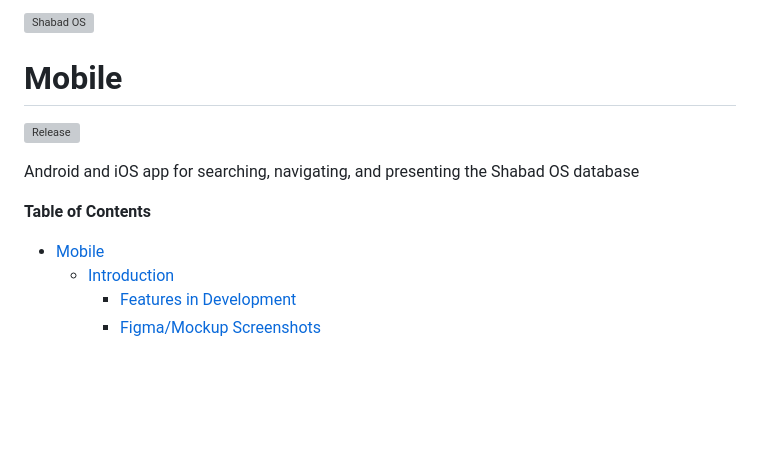
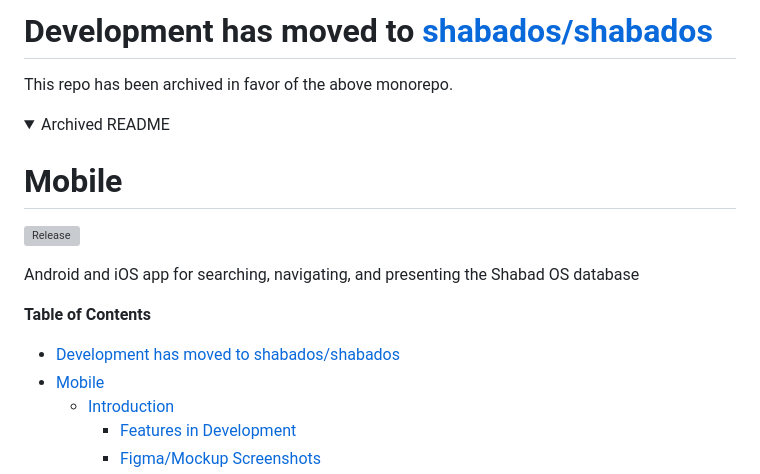
Before and after one commit to shabados/mobile, a Markdown page: README.md, the part around one of its changes. Rendered like a GitHub page; folded sections open; blank space fills up the shorter version; grey boxes are pictures that could not be loaded.

Commit message:
docs: note move to shabados/shabados monorepo

```diff
--- a/README.md
+++ b/README.md
@@ -1,4 +1,9 @@
-<img src="https://raw.githubusercontent.com/shabados/presenter/dev/resources/icon.png" width="128" alt="Shabad OS">
+# Development has moved to [shabados/shabados](https://github.com/shabados/shabados)
+
+This repo has been archived in favor of the above monorepo.
+
+<details>
+<summary>Archived README</summary>
 
 # Mobile
 
@@ -8,6 +13,7 @@ Android and iOS app for searching, navigating, and presenting the Shabad OS data
 
 **Table of Contents**
 
+- [Development has moved to shabados/shabados](#development-has-moved-to-shabadosshabados)
 - [Mobile](#mobile)
   - [Introduction](#introduction)
     - [Features in Development](#features-in-development)
```
Also changed, not shown: other parts of README.md (+2 -0 lines).
